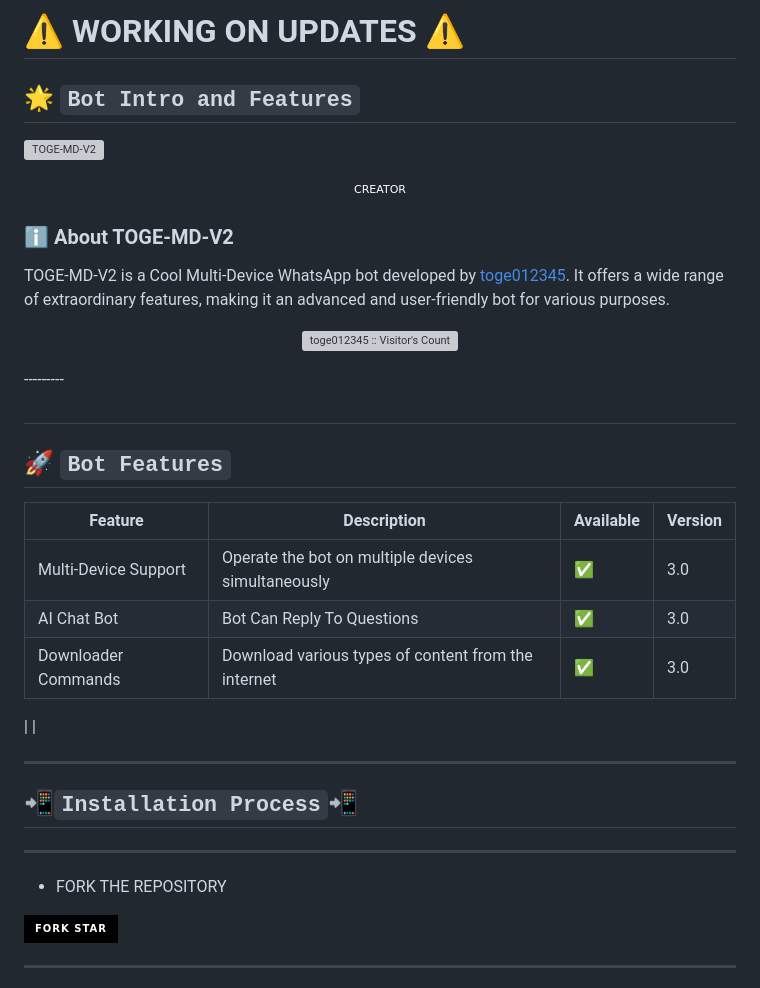
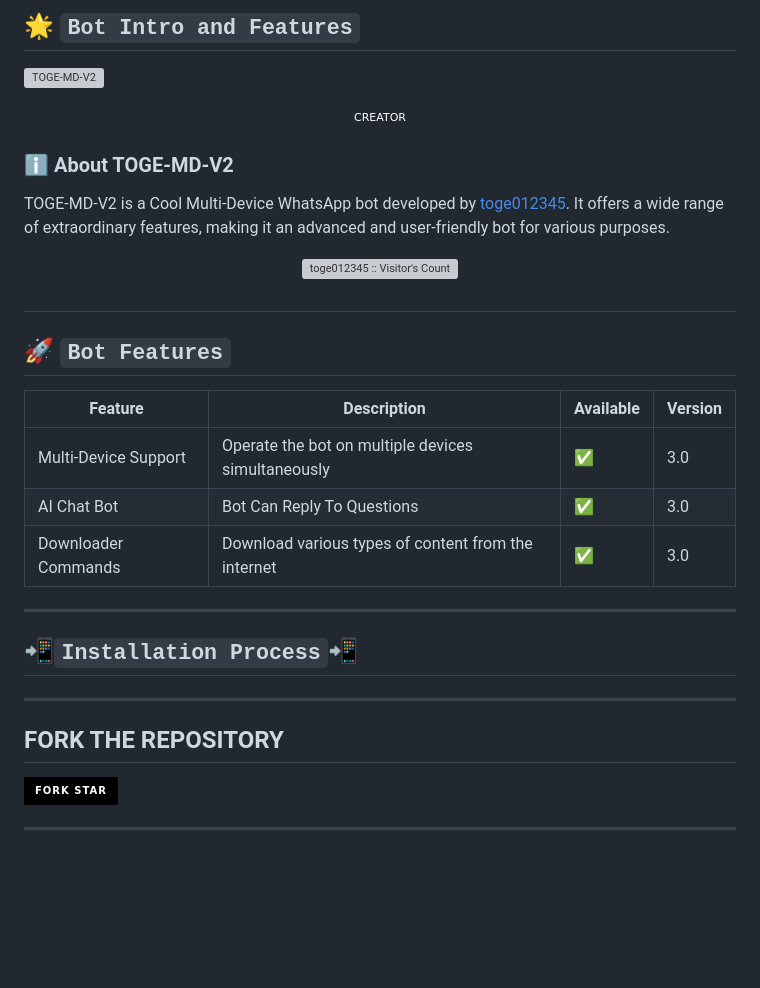
Before and after one commit to toge012345/TOGE-V2-AI, a Markdown page: README.md, the part around the change. Drawn GitHub-style; badges without logos; blank space fills up the shorter version; grey boxes are pictures that could not be loaded.

Commit message:
𝗧𝗢𝗚𝗘-𝗠𝗗-𝗩𝟮

```diff
--- a/README.md
+++ b/README.md
@@ -1,7 +1,5 @@
-# ⚠ WORKING ON UPDATES ⚠
+## 🌟 `Bot Intro and Features`
 
-
-## 🌟 `Bot Intro and Features`
 
 [![TOGE-MD-V2](https://raw.githubusercontent.com/toge012345/TOGE-MD-V2/main/toge-v2.jpg)](https://chat.whatsapp.com/JQ4s2pJuBReE7YL9wKJPHo)
 
@@ -19,7 +17,7 @@
 TOGE-MD-V2 is a Cool Multi-Device WhatsApp bot developed by [toge012345](https://github.com/toge012345). It offers a wide range of extraordinary features, making it an advanced and user-friendly bot for various purposes.
 
 <p align="center"><img src="https://profile-counter.glitch.me/{TOGE-MD-V2}/count.svg" alt="toge012345 :: Visitor's Count" /></p>
----------
+
 
 
 
@@ -35,8 +33,8 @@ TOGE-MD-V2 is a Cool Multi-Device WhatsApp bot developed by [toge012345](https:/
 | Multi-Device Support             | Operate the bot on multiple devices simultaneously      | ✅           | 3.0        |
 | AI Chat Bot                      | Bot Can Reply To Questions                              | ✅           | 3.0        |
 | Downloader Commands              | Download various types of content from the internet     | ✅           | 3.0
-|
-|
+
+
 
 
 
@@ -45,7 +43,7 @@ ___
 ## 📲`Installation Process`📲
 
 ___
-- FORK THE REPOSITORY
+## FORK THE REPOSITORY
 
 <a href="https://github.com/toge012345/TOGE-MD-V2/fork" target="_blank">
   <img src="https://img.shields.io/badge/FORK STAR-black?style=for-the-badge&logo=render" alt="Authenticate With WhatsApp" width="170" height="34">
```
